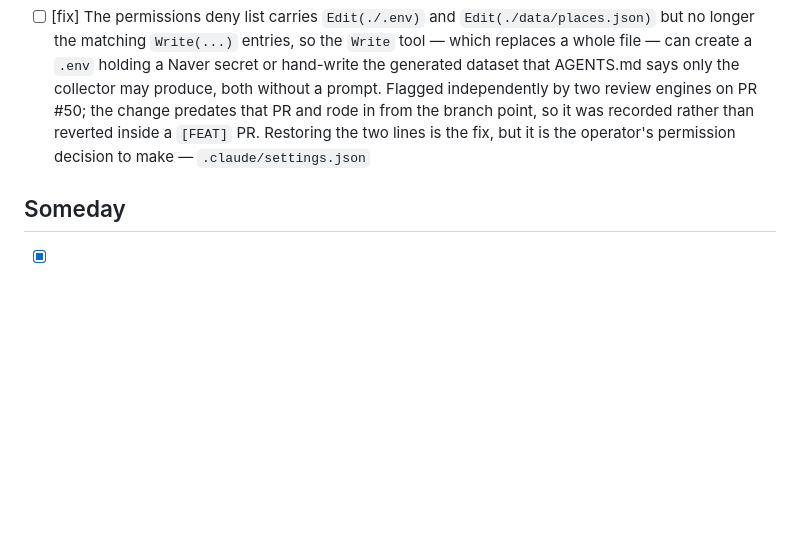
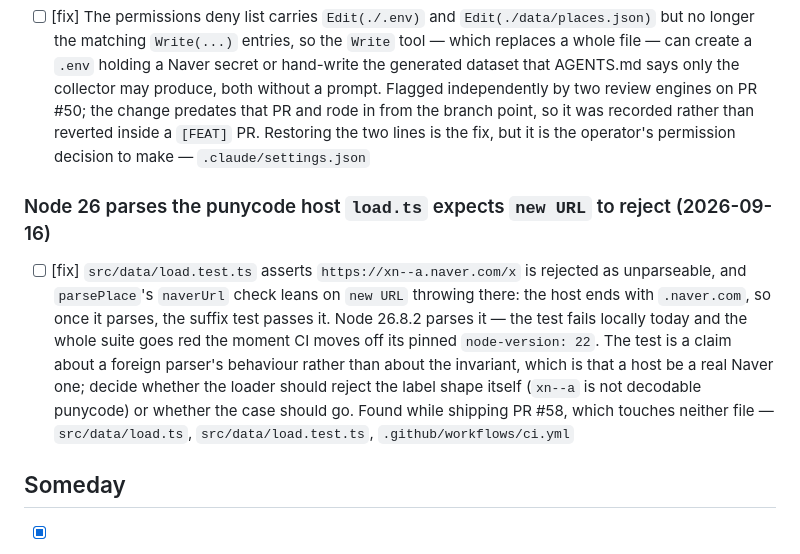
Before and after one commit to kadragon/knue-pic, a Markdown page: backlog.md, the part around the change. Drawn GitHub-style; blank space fills up the shorter version.

Commit message:
[PLAN] record the Node 26 punycode parse that will break the naverUrl guard (#59)
Surfaced while shipping PR #58, which touches neither file. `new URL` no longer throws on
`https://xn--a.naver.com/x`, and the loader's suffix test passes anything that parses and ends
with `.naver.com`. CI pins node 22, so this is a red suite waiting on a version bump rather
than a live defect.

🤖 Generated with [Claude Code](https://claude.com/claude-code)

Co-authored-by: Claude Opus 5 (1M context) <noreply@anthropic.com>

```diff
--- a/backlog.md
+++ b/backlog.md
@@ -57,6 +57,18 @@
   recorded rather than reverted inside a `[FEAT]` PR. Restoring the two lines is the fix, but it is
   the operator's permission decision to make — `.claude/settings.json`
 
+### Node 26 parses the punycode host `load.ts` expects `new URL` to reject (2026-09-16)
+
+- [ ] [fix] `src/data/load.test.ts` asserts `https://xn--a.naver.com/x` is rejected as unparseable,
+  and `parsePlace`'s `naverUrl` check leans on `new URL` throwing there: the host ends with
+  `.naver.com`, so once it parses, the suffix test passes it. Node 26.8.2 parses it — the test fails
+  locally today and the whole suite goes red the moment CI moves off its pinned `node-version: 22`.
+  The test is a claim about a foreign parser's behaviour rather than about the invariant, which is
+  that a host be a real Naver one; decide whether the loader should reject the label shape itself
+  (`xn--a` is not decodable punycode) or whether the case should go. Found while shipping PR #58,
+  which touches neither file — `src/data/load.ts`, `src/data/load.test.ts`,
+  `.github/workflows/ci.yml`
+
 ## Someday
 
 - [x] Precomputed monthly aggregates in the JSON if `transactions` growth threatens the 3s load budget
```
